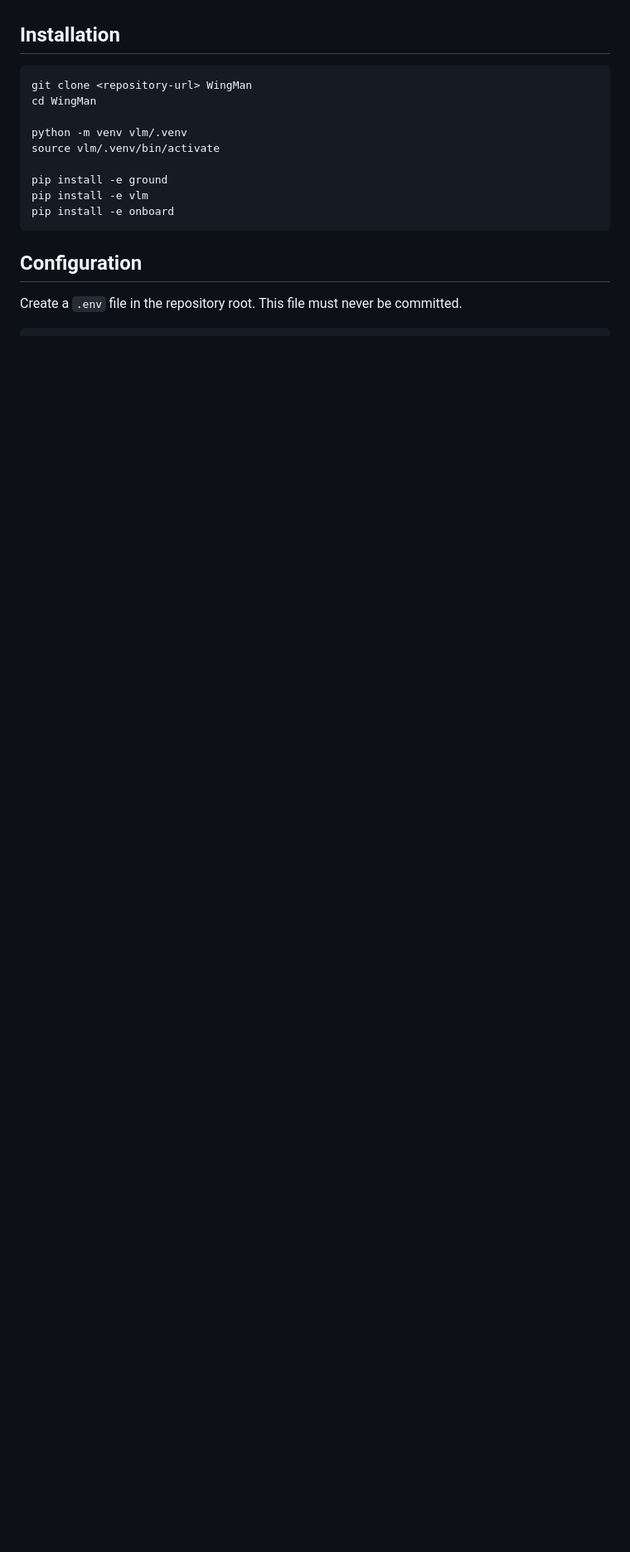
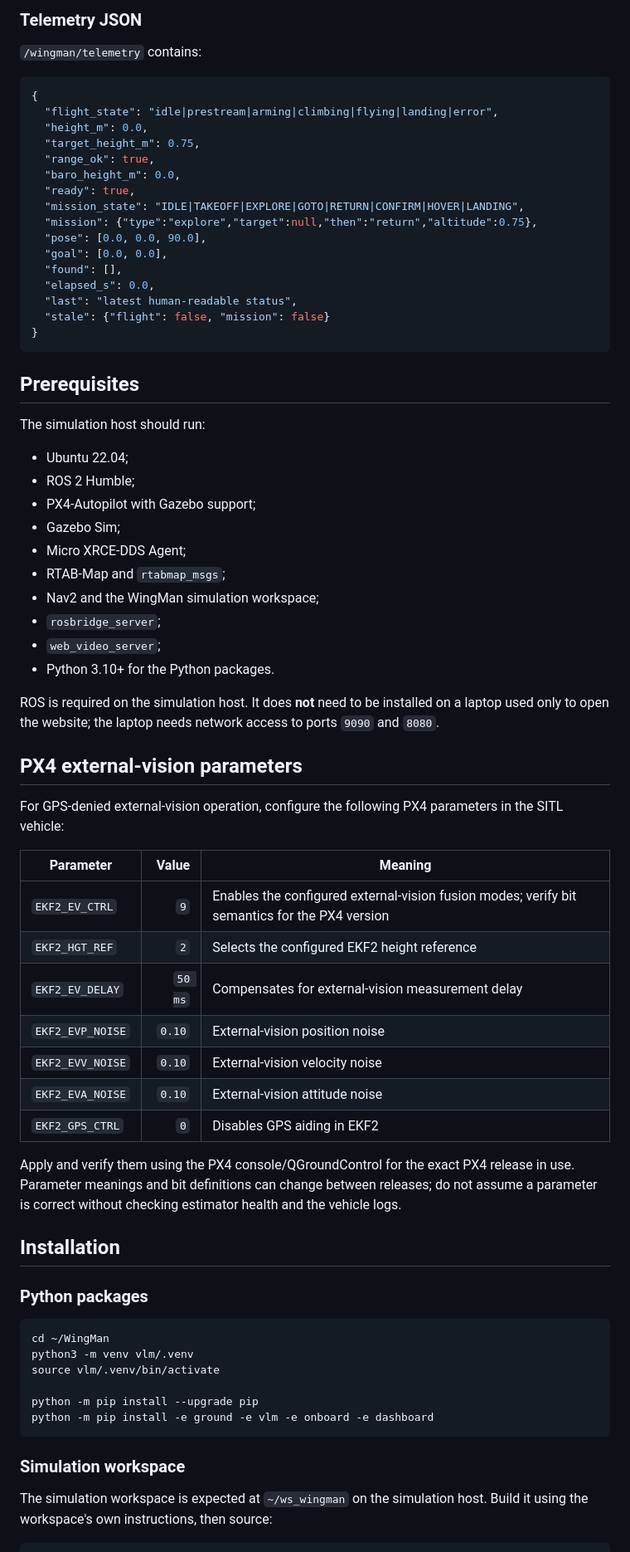
Before and after one commit to Manabendu-ai/WingMan, a Markdown page: README.md, the part around one of its changes. Shown at 83% size. GitHub-like rendering; blank space fills up the shorter version.

````diff
--- a/README.md
+++ b/README.md
@@ -118,20 +192,81 @@ The executor is not a certified safety system. A real deployment must retain the
+### Telemetry JSON
+
+`/wingman/telemetry` contains:
+
+```json
+{
+  "flight_state": "idle|prestream|arming|climbing|flying|landing|error",
+  "height_m": 0.0,
+  "target_height_m": 0.75,
+  "range_ok": true,
+  "baro_height_m": 0.0,
+  "ready": true,
+  "mission_state": "IDLE|TAKEOFF|EXPLORE|GOTO|RETURN|CONFIRM|HOVER|LANDING",
+  "mission": {"type":"explore","target":null,"then":"return","altitude":0.75},
+  "pose": [0.0, 0.0, 90.0],
+  "goal": [0.0, 0.0],
+  "found": [],
+  "elapsed_s": 0.0,
+  "last": "latest human-readable status",
+  "stale": {"flight": false, "mission": false}
+}
+```
+
+## Prerequisites
+
+The simulation host should run:
+
+- Ubuntu 22.04;
+- ROS 2 Humble;
+- PX4-Autopilot with Gazebo support;
+- Gazebo Sim;
+- Micro XRCE-DDS Agent;
+- RTAB-Map and `rtabmap_msgs`;
+- Nav2 and the WingMan simulation workspace;
+- `rosbridge_server`;
+- `web_video_server`;
+- Python 3.10+ for the Python packages.
+
+ROS is required on the simulation host. It does **not** need to be installed
+on a laptop used only to open the website; the laptop needs network access to
+ports `9090` and `8080`.
+
+## PX4 external-vision parameters
+
+For GPS-denied external-vision operation, configure the following PX4
+parameters in the SITL vehicle:
+
+| Parameter | Value | Meaning |
+|---|---:|---|
+| `EKF2_EV_CTRL` | `9` | Enables the configured external-vision fusion modes; verify bit semantics for the PX4 version |
+| `EKF2_HGT_REF` | `2` | Selects the configured EKF2 height reference |
+| `EKF2_EV_DELAY` | `50 ms` | Compensates for external-vision measurement delay |
+| `EKF2_EVP_NOISE` | `0.10` | External-vision position noise |
+| `EKF2_EVV_NOISE` | `0.10` | External-vision velocity noise |
+| `EKF2_EVA_NOISE` | `0.10` | External-vision attitude noise |
+| `EKF2_GPS_CTRL` | `0` | Disables GPS aiding in EKF2 |
+
+Apply and verify them using the PX4 console/QGroundControl for the exact PX4
+release in use. Parameter meanings and bit definitions can change between
+releases; do not assume a parameter is correct without checking estimator
+health and the vehicle logs.
 
 ## Installation
 
+### Python packages
+
 ```bash
-git clone <repository-url> WingMan
-cd WingMan
-
-python -m venv vlm/.venv
+cd ~/WingMan
+python3 -m venv vlm/.venv
 source vlm/.venv/bin/activate
 
-pip install -e ground
-pip install -e vlm
-pip install -e onboard
+python -m pip install --upgrade pip
+python -m pip install -e ground -e vlm -e onboard -e dashboard
 ```
 
-## Configuration
+### Simulation workspace
 
-Create a `.env` file in the repository root. This file must never be committed.
+The simulation workspace is expected at `~/ws_wingman` on the simulation
+host. Build it using the workspace's own instructions, then source:
 
 ```bash
````
Also changed, not shown: other parts of README.md (+436 -221 lines).
